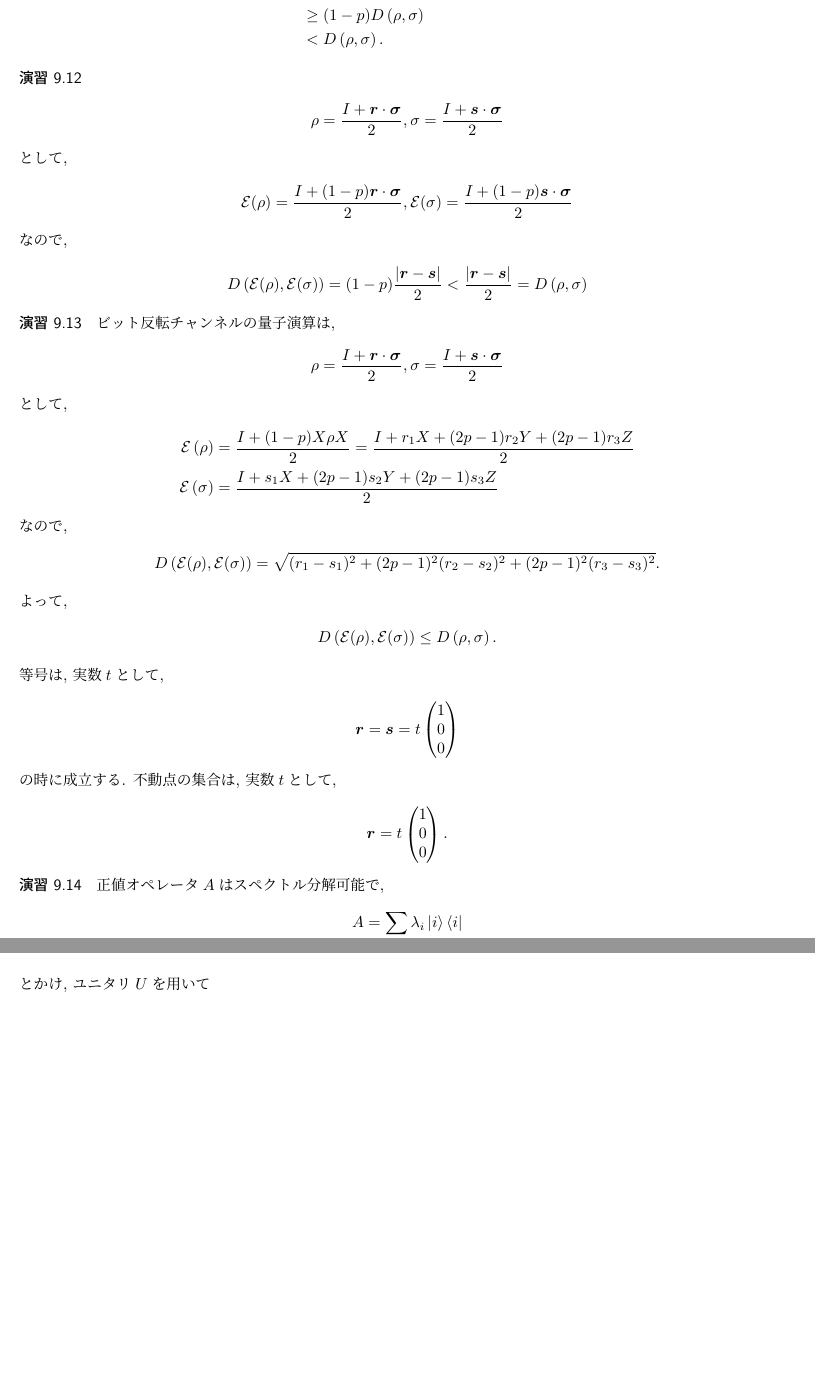
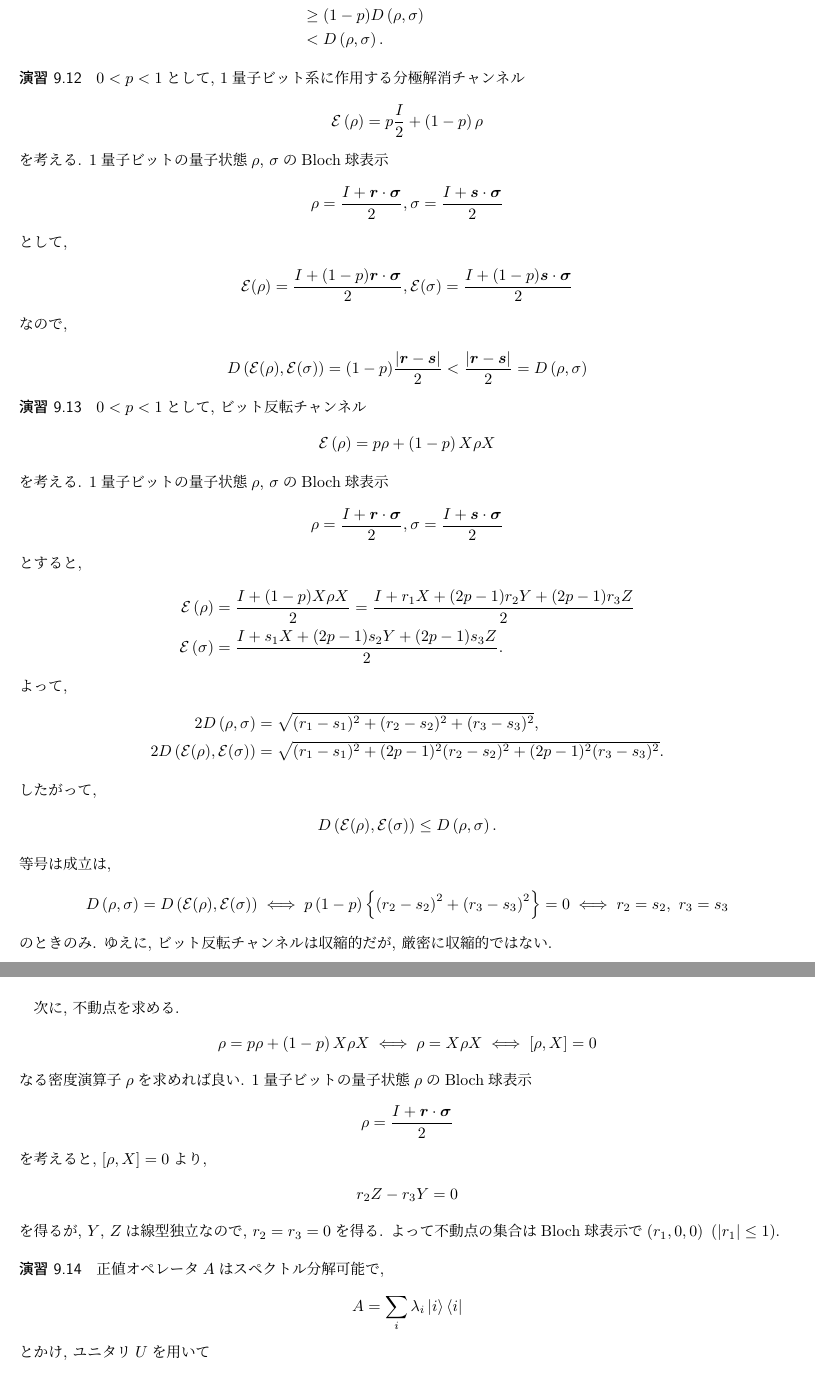
Before and after one commit to riuriuriuriu/QCQI-solution, a LaTeX book (jp/main.tex, which reads jp/chapter/chapter9.tex): two parts of pages 84 and 85 of 118, joined at a grey line, cut so that both start at the same text, the shorter picture padded with empty space. Compiled offline with pLaTeX and dvipdfmx.

Commit message:
update ex9.9, ex9.12, ex9.13

```diff
--- a/jp/chapter/chapter9.tex
+++ b/jp/chapter/chapter9.tex
@@ -201,6 +201,11 @@
 
 \begin{ex}
     \label{ex9.12}
+    $0 < p < 1$として, 1量子ビット系に作用する分極解消チャンネル
+    \begin{align*}
+        \qo \left( \rho\right) = p \frac{I}{2} + \left(1-p\right)\rho
+    \end{align*}
+    を考える. 1量子ビットの量子状態$\rho$, $\sigma$のBloch球表示
     \begin{align*}
         \rho = \frac{I + \bm{r} \cdot \bm{\sigma}}{2},
         \sigma = \frac{I + \bm{s} \cdot \bm{\sigma}}{2}
@@ -225,12 +230,16 @@
 
 \begin{ex}
     \label{ex9.13}
-    ビット反転チャンネルの量子演算は,
+    $0 < p < 1$として, ビット反転チャンネル
+    \begin{align*}
+        \qo\left( \rho\right) = p \rho + \left(1-p\right)X \rho X
+    \end{align*}
+    を考える. 1量子ビットの量子状態$\rho$, $\sigma$のBloch球表示
     \begin{align*}
         \rho = \frac{I + \bm{r} \cdot \bm{\sigma}}{2},
         \sigma = \frac{I + \bm{s} \cdot \bm{\sigma}}{2}
     \end{align*}
-    として,
+    とすると,
     \begin{align*}
         \qo \left( \rho\right)
          & =
@@ -239,33 +248,56 @@
         \frac{I + r_1 X + (2p-1)r_2Y + (2p-1)r_3Z}{2} \\
         \qo \left( \sigma\right)
          & =
-        \frac{I + s_1 X + (2p-1)s_2Y + (2p-1)s_3Z}{2}
+        \frac{I + s_1 X + (2p-1)s_2Y + (2p-1)s_3Z}{2}.
     \end{align*}
-    なので,
+    よって,
     \begin{align*}
-        D \left( \qo(\rho), \qo(\sigma)\right)=
+        2 D \left( \rho, \sigma\right) &= \sqrt{(r_1 - s_1)^2 + (r_2 - s_2)^2 + (r_3 - s_3)^2}, \\
+        2 D \left( \qo(\rho), \qo(\sigma)\right) &=
         \sqrt{(r_1 - s_1)^2 + (2p-1)^2(r_2 - s_2)^2 + (2p-1)^2(r_3 - s_3)^2}.
     \end{align*}
-    よって,
+    したがって,
     \begin{align*}
         D \left( \qo(\rho), \qo(\sigma)\right)
         \leq
         D \left(\rho, \sigma\right).
     \end{align*}
-    等号は, 実数$t$として,
+    等号は成立は,
     \begin{align*}
-        \bm{r} = \bm{s} = t
-        \begin{pmatrix}
-            1 \\ 0\\ 0
-        \end{pmatrix}
+        D \left( \rho, \sigma\right)
+        =
+        D \left( \qo(\rho), \qo(\sigma)\right)
+        \iff
+        p\left(1-p\right)
+        \left\{
+            \left(r_2 - s_2\right)^2
+            +
+            \left(r_3 - s_3\right)^2
+        \right\}
+        =
+        0
+        \iff
+        r_2 = s_2, \ r_3 = s_3
     \end{align*}
-    の時に成立する. 不動点の集合は, 実数$t$として,
+    のときのみ. ゆえに, ビット反転チャンネルは収縮的だが, 厳密に収縮的ではない.
+    \par
+    次に, 不動点を求める.
     \begin{align*}
-        \bm{r} = t
-        \begin{pmatrix}
-            1 \\ 0\\ 0
-        \end{pmatrix}.
+        \rho = p \rho + \left(1-p\right)X \rho X
+        \iff
+        \rho = X \rho X
+        \iff
+        \left[ \rho, X\right] = 0
     \end{align*}
+    なる密度演算子$\rho$を求めれば良い. 1量子ビットの量子状態$\rho$のBloch球表示
+    \begin{align*}
+        \rho = \frac{I + \bm{r} \cdot \bm{\sigma}}{2}
+    \end{align*}
+    を考えると, $\left[\rho, X\right] = 0$より,
+    \begin{align*}
+        r_2 Z - r_3 Y = 0
+    \end{align*}
+    を得るが, $Y$, $Z$は線型独立なので, $r_2 = r_3 = 0$を得る. よって不動点の集合はBloch球表示で$(r_1, 0, 0) \ \left( \left| r_1 \right| \le 1\right)$.
 \end{ex}
 
 \begin{ex}
```
Also changed, not shown: jp/main.pdf, jp/chapter/chapter9.tex (10 more changed lines).
